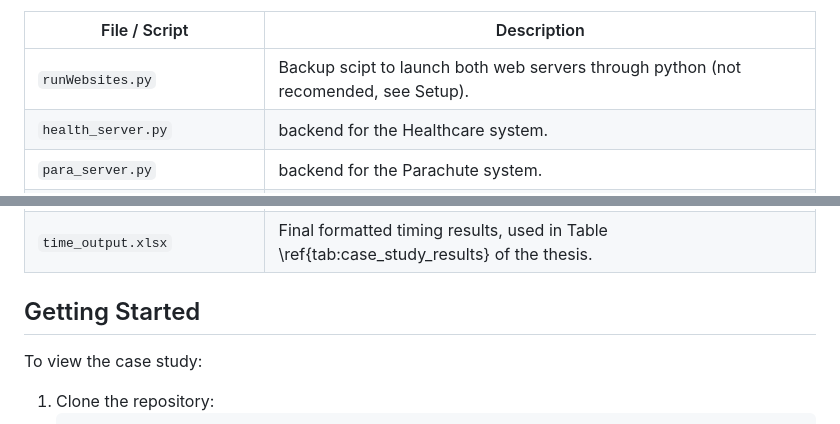
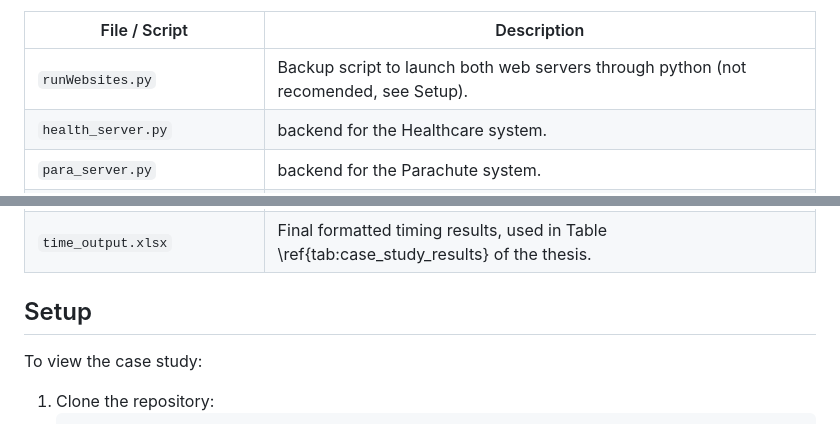
Before and after one commit to MidanLP/Opacity-Case-Study, a Markdown page: README.md, 2 parts joined by grey strips. Rendered like a GitHub page.

```diff
--- a/README.md
+++ b/README.md
@@ -23,7 +23,7 @@ This project supports the case study and practical evaluation for the thesis **"
 
 | File / Script                    | Description                                                                                  |
 | -------------------------------- | -------------------------------------------------------------------------------------------- |
-| `runWebsites.py`                 | Backup scipt to launch both web servers through python (not recomended, see Setup).          |
+| `runWebsites.py`                 | Backup script to launch both web servers through python (not recomended, see Setup).         |
 | `health_server.py`               | backend for the Healthcare system.                                                           |
 | `para_server.py`                 | backend for the Parachute system.                                                            |
 | `index.html` (under each system) | Frontend interface for the respective case study applications.                               |
@@ -35,7 +35,7 @@ This project supports the case study and practical evaluation for the thesis **"
 | `time_output.xlsx`               | Final formatted timing results, used in Table \ref{tab\:case\_study\_results} of the thesis. |
 
 
-##  Getting Started
+##  Setup
 
 To view the case study:
 
```
